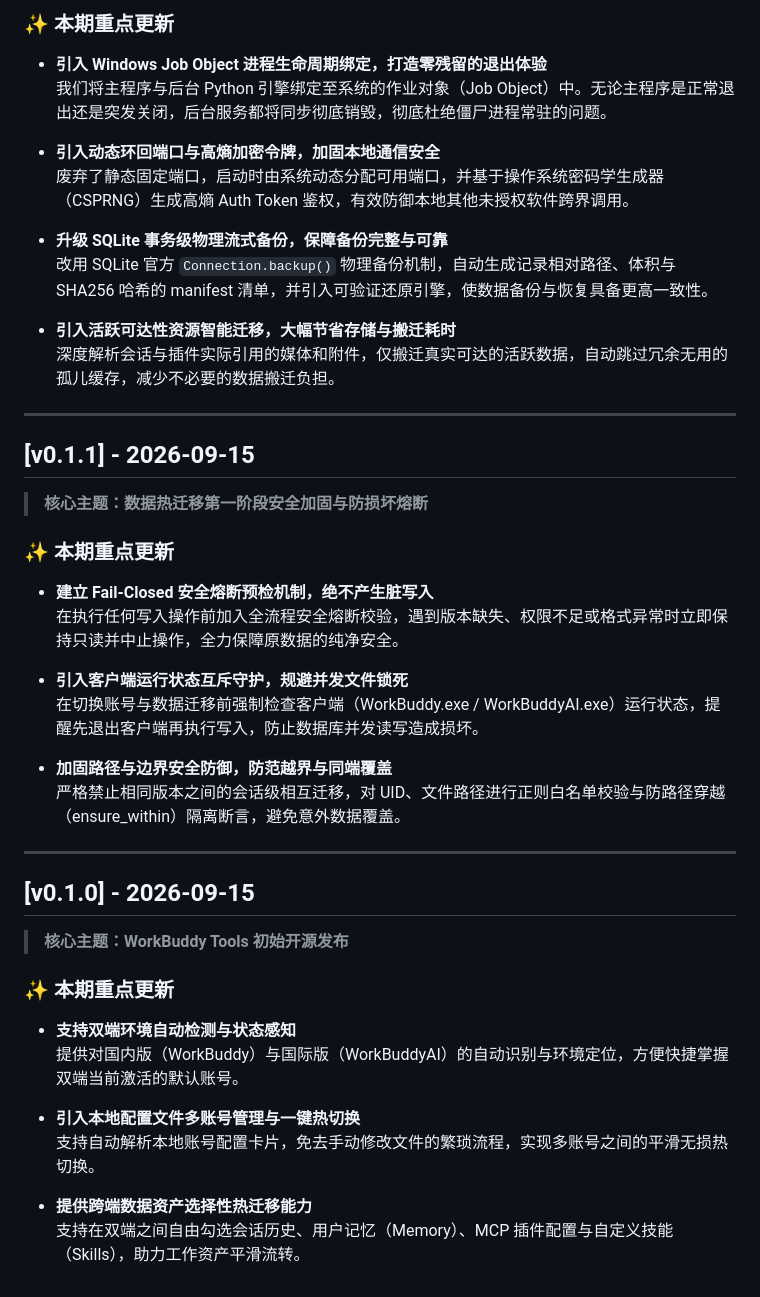
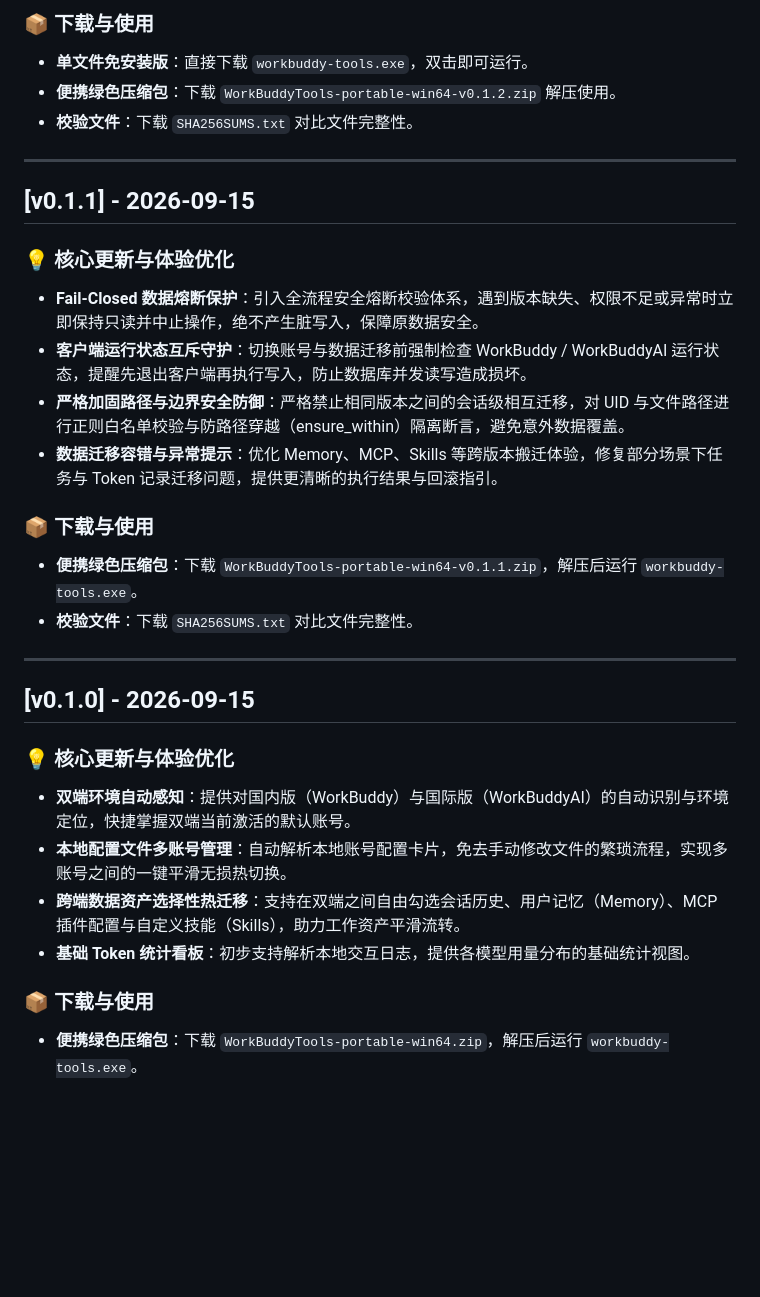
Before and after one commit to Harvey-Will/workbuddy-tools, a Markdown page: CHANGELOG.md, the part around one of its changes. Rendered like a GitHub page; blank space fills up the shorter version.

```diff
--- a/CHANGELOG.md
+++ b/CHANGELOG.md
@@ -48,48 +32,32 @@
 
-### ✨ 本期重点更新
-
-- **引入 Windows Job Object 进程生命周期绑定，打造零残留的退出体验**
-  我们将主程序与后台 Python 引擎绑定至系统的作业对象（Job Object）中。无论主程序是正常退出还是突发关闭，后台服务都将同步彻底销毁，彻底杜绝僵尸进程常驻的问题。
-
-- **引入动态环回端口与高熵加密令牌，加固本地通信安全**
-  废弃了静态固定端口，启动时由系统动态分配可用端口，并基于操作系统密码学生成器（CSPRNG）生成高熵 Auth Token 鉴权，有效防御本地其他未授权软件跨界调用。
-
-- **升级 SQLite 事务级物理流式备份，保障备份完整与可靠**
-  改用 SQLite 官方 `Connection.backup()` 物理备份机制，自动生成记录相对路径、体积与 SHA256 哈希的 manifest 清单，并引入可验证还原引擎，使数据备份与恢复具备更高一致性。
-
-- **引入活跃可达性资源智能迁移，大幅节省存储与搬迁耗时**
-  深度解析会话与插件实际引用的媒体和附件，仅搬迁真实可达的活跃数据，自动跳过冗余无用的孤儿缓存，减少不必要的数据搬迁负担。
+### 📦 下载与使用
+- **单文件免安装版**：直接下载 `workbuddy-tools.exe`，双击即可运行。
+- **便携绿色压缩包**：下载 `WorkBuddyTools-portable-win64-v0.1.2.zip` 解压使用。
+- **校验文件**：下载 `SHA256SUMS.txt` 对比文件完整性。
 
 ---
 
 ## [v0.1.1] - 2026-09-15
 
-> **核心主题：数据热迁移第一阶段安全加固与防损坏熔断**
+### 💡 核心更新与体验优化
+- **Fail-Closed 数据熔断保护**：引入全流程安全熔断校验体系，遇到版本缺失、权限不足或异常时立即保持只读并中止操作，绝不产生脏写入，保障原数据安全。
+- **客户端运行状态互斥守护**：切换账号与数据迁移前强制检查 WorkBuddy / WorkBuddyAI 运行状态，提醒先退出客户端再执行写入，防止数据库并发读写造成损坏。
+- **严格加固路径与边界安全防御**：严格禁止相同版本之间的会话级相互迁移，对 UID 与文件路径进行正则白名单校验与防路径穿越（ensure_within）隔离断言，避免意外数据覆盖。
+- **数据迁移容错与异常提示**：优化 Memory、MCP、Skills 等跨版本搬迁体验，修复部分场景下任务与 Token 记录迁移问题，提供更清晰的执行结果与回滚指引。
 
-### ✨ 本期重点更新
-
-- **建立 Fail-Closed 安全熔断预检机制，绝不产生脏写入**
-  在执行任何写入操作前加入全流程安全熔断校验，遇到版本缺失、权限不足或格式异常时立即保持只读并中止操作，全力保障原数据的纯净安全。
-
-- **引入客户端运行状态互斥守护，规避并发文件锁死**
-  在切换账号与数据迁移前强制检查客户端（WorkBuddy.exe / WorkBuddyAI.exe）运行状态，提醒先退出客户端再执行写入，防止数据库并发读写造成损坏。
-
-- **加固路径与边界安全防御，防范越界与同端覆盖**
-  严格禁止相同版本之间的会话级相互迁移，对 UID、文件路径进行正则白名单校验与防路径穿越（ensure_within）隔离断言，避免意外数据覆盖。
+### 📦 下载与使用
+- **便携绿色压缩包**：下载 `WorkBuddyTools-portable-win64-v0.1.1.zip`，解压后运行 `workbuddy-tools.exe`。
+- **校验文件**：下载 `SHA256SUMS.txt` 对比文件完整性。
 
 ---
 
 ## [v0.1.0] - 2026-09-15
 
-> **核心主题：WorkBuddy Tools 初始开源发布**
+### 💡 核心更新与体验优化
+- **双端环境自动感知**：提供对国内版（WorkBuddy）与国际版（WorkBuddyAI）的自动识别与环境定位，快捷掌握双端当前激活的默认账号。
+- **本地配置文件多账号管理**：自动解析本地账号配置卡片，免去手动修改文件的繁琐流程，实现多账号之间的一键平滑无损热切换。
+- **跨端数据资产选择性热迁移**：支持在双端之间自由勾选会话历史、用户记忆（Memory）、MCP 插件配置与自定义技能（Skills），助力工作资产平滑流转。
+- **基础 Token 统计看板**：初步支持解析本地交互日志，提供各模型用量分布的基础统计视图。
 
-### ✨ 本期重点更新
-
-- **支持双端环境自动检测与状态感知**
-  提供对国内版（WorkBuddy）与国际版（WorkBuddyAI）的自动识别与环境定位，方便快捷掌握双端当前激活的默认账号。
-
-- **引入本地配置文件多账号管理与一键热切换**
-  支持自动解析本地账号配置卡片，免去手动修改文件的繁琐流程，实现多账号之间的平滑无损热切换。
-
-- **提供跨端数据资产选择性热迁移能力**
-  支持在双端之间自由勾选会话历史、用户记忆（Memory）、MCP 插件配置与自定义技能（Skills），助力工作资产平滑流转。
+### 📦 下载与使用
+- **便携绿色压缩包**：下载 `WorkBuddyTools-portable-win64.zip`，解压后运行 `workbuddy-tools.exe`。
```
Also changed, not shown: other parts of CHANGELOG.md (+19 -35 lines).
